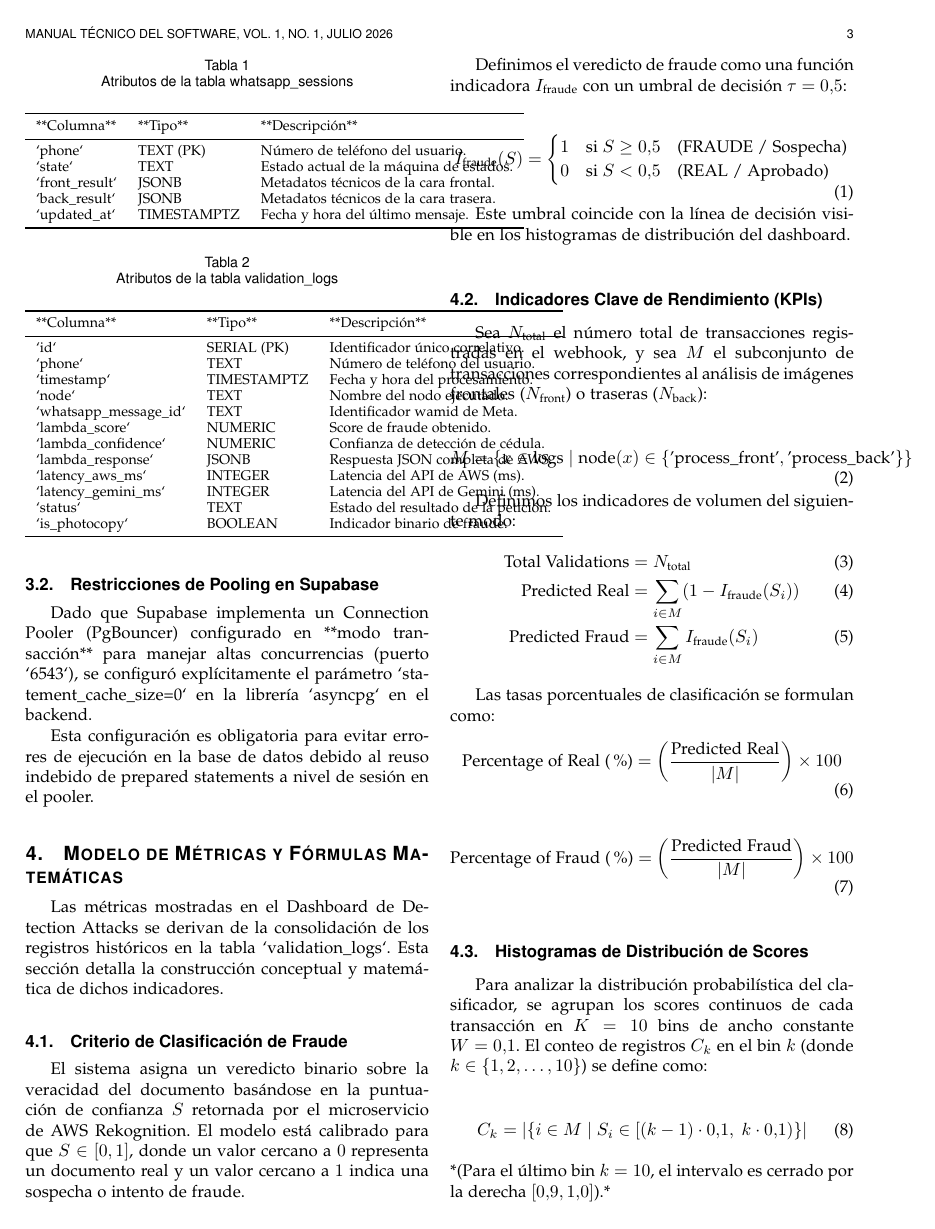
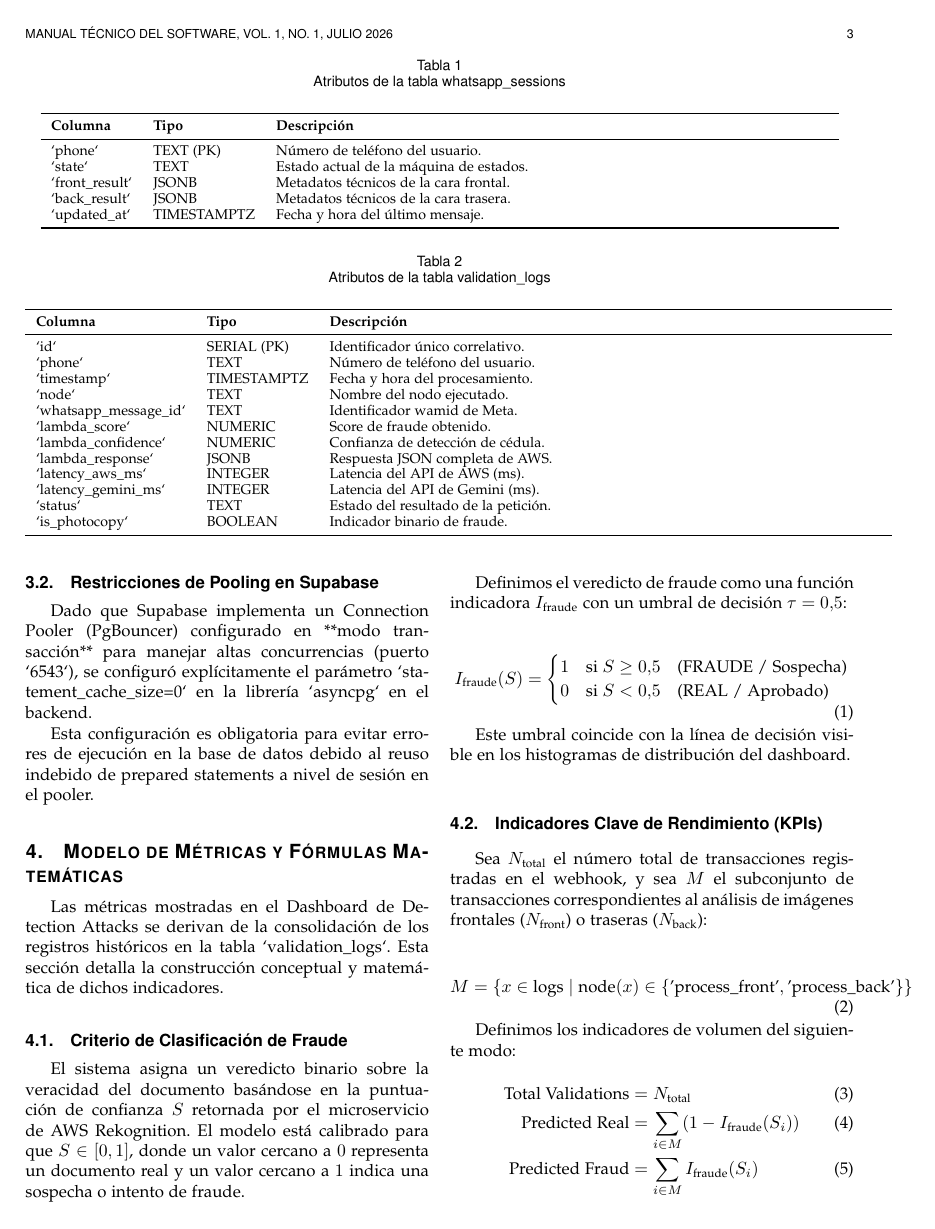
Before and after one commit to JuanGonzalezx/detection_attacks_backend, a LaTeX paper (docs/manuals/technical_manual/manual_tecnico.tex, which reads docs/manuals/technical_manual/sections/03_database.tex): page 3 of 4. Compiled offline with pdfLaTeX.

Commit message:
Fix table overlapping issue in technical manual by using two-column spanning tables

```diff
--- a/docs/manuals/technical_manual/sections/03_database.tex
+++ b/docs/manuals/technical_manual/sections/03_database.tex
@@ -9,12 +9,12 @@ La base de datos consta de dos tablas principales: `whatsapp\_sessions` y `valid
 \subsubsection{Tabla: whatsapp\_sessions}
 Esta tabla almacena el estado actual de la sesión del usuario. Se indexa por el número de teléfono del cliente para garantizar transiciones de estado rápidas.
 
-\begin{table}[h]
+\begin{table*}[t]
 \centering
 \caption{Atributos de la tabla whatsapp\_sessions}
-\begin{tabular}{lll}
+\begin{tabular}{llp{11cm}}
 \toprule
-**Columna** & **Tipo** & **Descripción** \\
+\textbf{Columna} & \textbf{Tipo} & \textbf{Descripción} \\
 \midrule
 `phone` & TEXT (PK) & Número de teléfono del usuario. \\
 `state` & TEXT & Estado actual de la máquina de estados. \\
@@ -23,17 +23,17 @@ Esta tabla almacena el estado actual de la sesión del usuario. Se indexa por el
 `updated\_at` & TIMESTAMPTZ & Fecha y hora del último mensaje. \\
 \bottomrule
 \end{tabular}
-\end{table}
+\end{table*}
 
 \subsubsection{Tabla: validation\_logs}
 Esta tabla registra cada una de las interacciones y transacciones procesadas por el bot. Es la fuente de datos principal para el Dashboard de monitoreo.
 
-\begin{table}[h]
+\begin{table*}[t]
 \centering
 \caption{Atributos de la tabla validation\_logs}
-\begin{tabular}{lll}
+\begin{tabular}{llp{11cm}}
 \toprule
-**Columna** & **Tipo** & **Descripción** \\
+\textbf{Columna} & \textbf{Tipo} & \textbf{Descripción} \\
 \midrule
 `id` & SERIAL (PK) & Identificador único correlativo. \\
 `phone` & TEXT & Número de teléfono del usuario. \\
```
Also changed, not shown: docs/manuals/technical_manual/manual_tecnico.pdf, docs/manuals/technical_manual/sections/03_database.tex (2 more changed lines).
